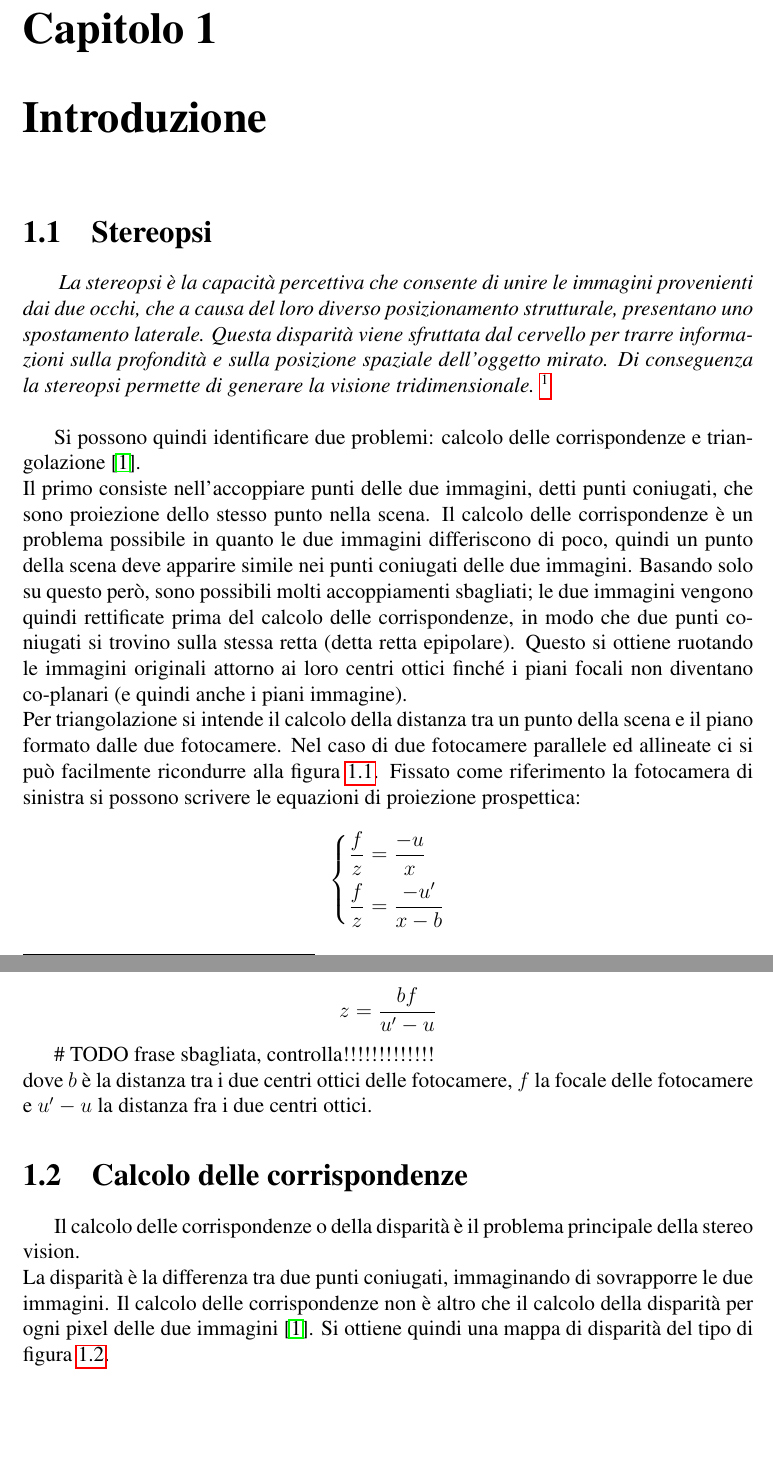
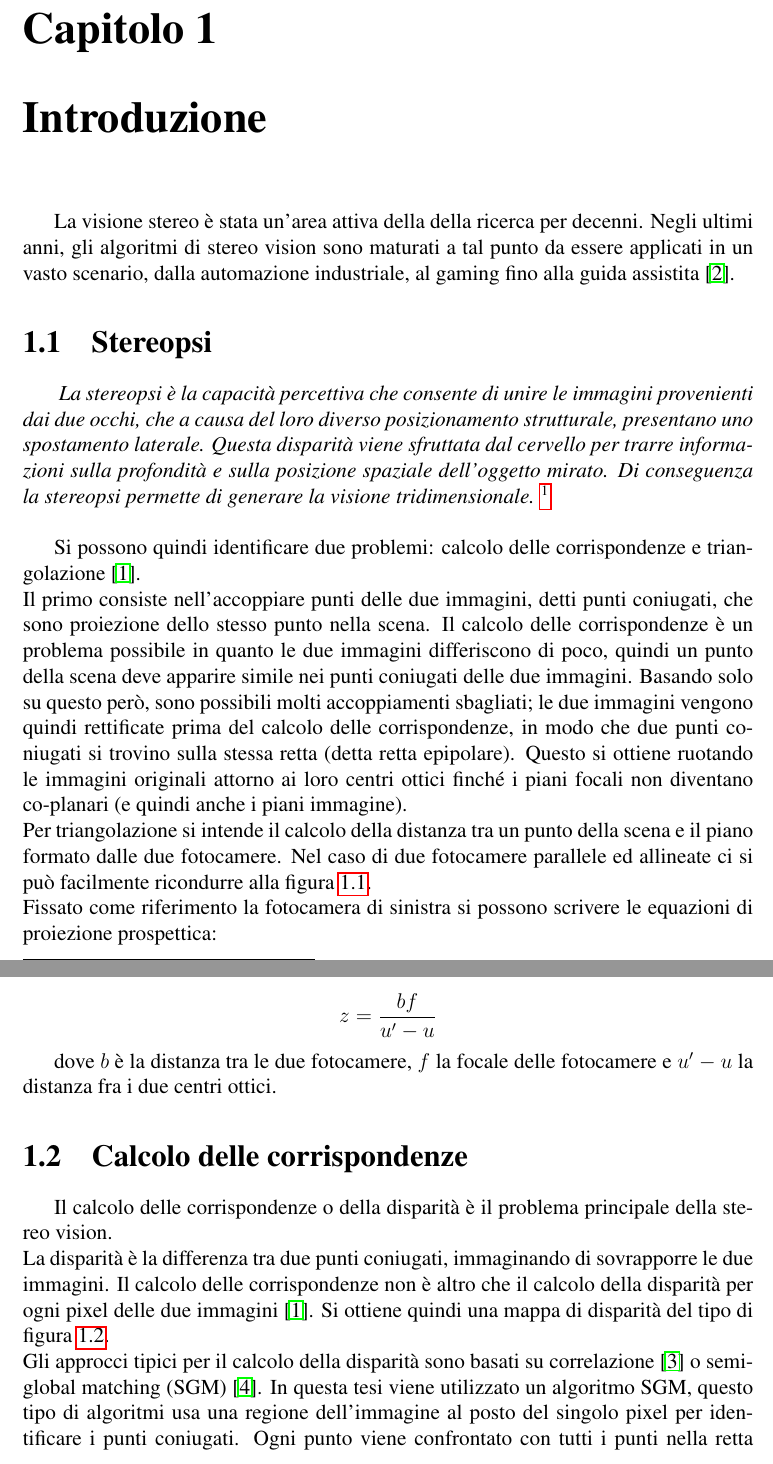
Before and after one commit to nicoladallago/Thesis, a LaTeX thesis (latex_tesi.tex): two parts of pages 7 and 8 of 10 before the commit and two parts of pages 7 and 8 of 11 after it, joined at a grey line, cut so that both start at the same text, the shorter picture padded with empty space. Compiled offline with pdfLaTeX.

Commit message:
Finito capitolo introduzione

```diff
--- a/latex_tesi.tex
+++ b/latex_tesi.tex
@@ -156,8 +156,10 @@
 
 %%----------------------------- INTRODUZIONE ---------------------------------------%%
 	\chapter{Introduzione}
-	\label{sec:Introduzione}
+	\label{sec:introduzione}
 	\pagestyle{fancy}
+
+		La visione stereo è stata un'area attiva della della ricerca per decenni. Negli ultimi anni, gli algoritmi di stereo vision sono maturati a tal punto da essere applicati in un vasto scenario, dalla automazione industriale, al gaming fino alla guida assistita \cite{mercedes}.
 
 		\section{Stereopsi}
 		\label{sec:Stereopsi}
@@ -167,7 +169,7 @@
 			Si possono quindi identificare due problemi: calcolo delle corrispondenze e triangolazione \cite{fusiello}.\newline
 			Il primo consiste nell'accoppiare punti delle due immagini, detti punti coniugati, che sono proiezione dello stesso punto nella scena. Il calcolo delle corrispondenze è un problema possibile in quanto le due immagini differiscono di poco, quindi un punto della scena deve apparire simile nei punti coniugati delle due immagini. Basando solo su questo però, sono possibili molti accoppiamenti sbagliati; le due immagini vengono quindi rettificate prima del calcolo delle corrispondenze, in modo che due punti coniugati si trovino sulla stessa retta (detta retta epipolare). Questo si ottiene ruotando le immagini originali attorno ai loro centri ottici finché i piani
 			focali non diventano co-planari (e quindi anche i piani immagine).\newline
-			Per triangolazione si intende il calcolo della distanza tra un punto della scena e il piano formato dalle due fotocamere. Nel caso di due fotocamere parallele ed allineate ci si può facilmente ricondurre alla figura \ref{fig:triangolazione}.
+			Per triangolazione si intende il calcolo della distanza tra un punto della scena e il piano formato dalle due fotocamere. Nel caso di due fotocamere parallele ed allineate ci si può facilmente ricondurre alla figura \ref{fig:triangolazione}.\newline
 			Fissato come riferimento la fotocamera di sinistra si possono scrivere le equazioni di proiezione prospettica:
 
 			\[
@@ -189,14 +191,10 @@
 			z=\frac{bf}{u'-u}
 			\]
 
-			\# TODO frase sbagliata, controlla!!!!!!!!!!!!! \newline
-			dove $b$ è la distanza tra i due centri ottici delle fotocamere, $f$ la focale delle fotocamere e $u'-u$ la distanza fra i due centri ottici.
+			dove $b$ è la distanza tra le due fotocamere, $f$ la focale delle fotocamere e $u'-u$ la distanza fra i due centri ottici.
 
 
 		\section{Calcolo delle corrispondenze}
 		\label{sec:corrispondenze}
 
-			Il calcolo delle corrispondenze o della disparità è il problema principale della stereo vision. \newline
-			La disparità è la differenza tra due punti coniugati, immaginando di sovrapporre le due immagini. Il calcolo delle corrispondenze non è altro che il calcolo della disparità per ogni pixel delle due immagini \cite{fusiello}. Si ottiene quindi una mappa di disparità del tipo di figura \ref{fig:disparità}.
-
 			\begin{figure}
@@ -204,9 +201,15 @@
 				\subfloat[][\emph{Fotocamera di destra}.]
-					{\includegraphics[width=.31\textwidth]{./figures/view1.png}} \quad
+				{\includegraphics[width=.31\textwidth]{./figures/view1.png}} \quad
 				\subfloat[][\emph{Fotocamera di sinistra}.]
-					{\includegraphics[width=.31\textwidth]{./figures/view5.png}} \quad
+				{\includegraphics[width=.31\textwidth]{./figures/view5.png}} \quad
 				\subfloat[][\emph{Mappa di disparità}.]
-					{\includegraphics[width=.31\textwidth]{./figures/disp1.png}}
+				{\includegraphics[width=.31\textwidth]{./figures/disp1.png}}
 				\caption{Mappa di disparità con immagine di destra come riferimento, immagine presa da \url{http://vision.middlebury.edu/stereo/data/}}
 				\label{fig:disparità}
 			\end{figure}
+
+
+
+			Il calcolo delle corrispondenze o della disparità è il problema principale della stereo vision. \newline
+			La disparità è la differenza tra due punti coniugati, immaginando di sovrapporre le due immagini. Il calcolo delle corrispondenze non è altro che il calcolo della disparità per ogni pixel delle due immagini \cite{fusiello}. Si ottiene quindi una mappa di disparità del tipo di figura \ref{fig:disparità}.\newline
+			Gli approcci tipici per il calcolo della disparità sono basati su correlazione \cite{correlation} o semi-global matching (SGM) \cite{SGM}. In questa tesi viene utilizzato un algoritmo SGM, questo tipo di algoritmi usa una regione dell'immagine al posto del singolo pixel per identificare i punti coniugati. Ogni punto viene confrontato con tutti i punti nella retta epipolare, ad ogni pixel viene dato un costo e quindi si forma una cosiddetta funzione di costo.
```
Also changed, not shown: figures/bad_cost.png (added), figures/good_cost.png (added), latex_tesi.tex (28 more changed lines).
